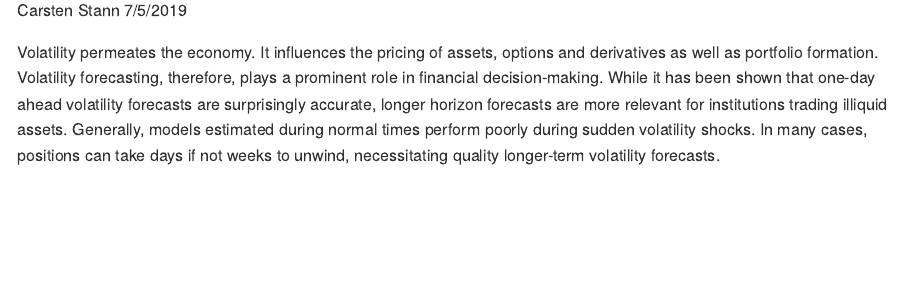
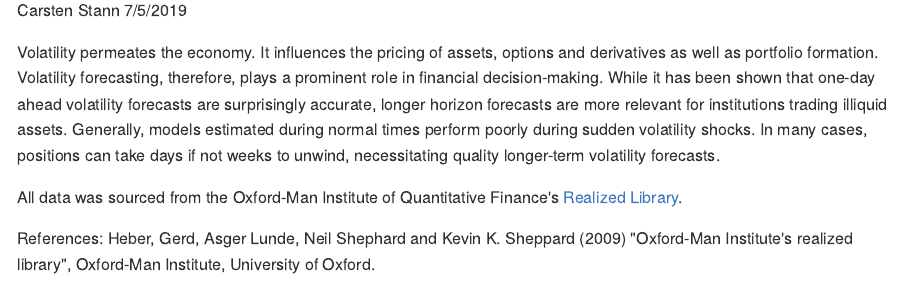
Before and after one commit to carstenstann/VolatilityModelling, an R Markdown document (README.Rmd): the page in a window 1100 px wide, from 110 px down. The pictures show the output file README.md that the author committed with the source, drawn offline in the style of GitHub.

Commit message:
update README

````diff
--- a/README.Rmd
+++ b/README.Rmd
@@ -13,3 +13,8 @@ knitr::opts_chunk$set(echo = TRUE)
 ```
 
 Volatility permeates the economy. It influences the pricing of assets, options and derivatives as well as portfolio formation. Volatility forecasting, therefore, plays a prominent role in financial decision-making. While it has been shown that one-day ahead volatility forecasts are surprisingly accurate, longer horizon forecasts are more relevant for institutions trading illiquid assets. Generally, models estimated during normal times perform poorly during sudden volatility shocks. In many cases, positions can take days if not weeks to unwind, necessitating quality longer-term volatility forecasts.
+
+All data was sourced from the Oxford-Man Institute of Quantitative Finance's [Realized Library](https://realized.oxford-man.ox.ac.uk/).
+
+References:
+Heber, Gerd, Asger Lunde, Neil Shephard and Kevin K. Sheppard (2009) "Oxford-Man Institute's realized library", Oxford-Man Institute, University of Oxford.
````
Also changed, not shown: README.md.
